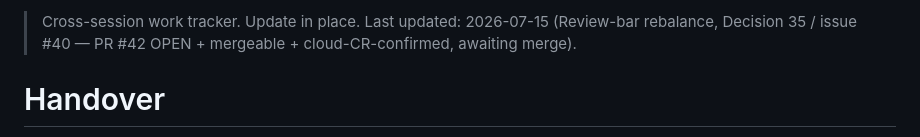
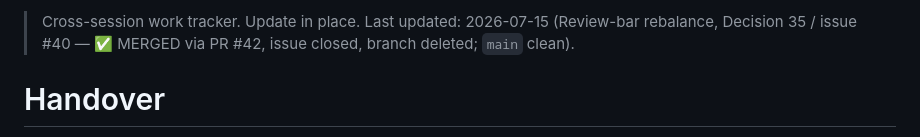
Before and after one commit to okpilot/first-android-app, a Markdown page: HANDOVER.md, the part around one of its changes. GitHub-like rendering.

```diff
--- a/HANDOVER.md
+++ b/HANDOVER.md
@@ -1,4 +1,4 @@
-> Cross-session work tracker. Update in place. Last updated: 2026-07-15 (Review-bar rebalance, Decision 35 / issue #40 — PR #42 OPEN + mergeable + cloud-CR-confirmed, awaiting merge).
+> Cross-session work tracker. Update in place. Last updated: 2026-07-15 (Review-bar rebalance, Decision 35 / issue #40 — ✅ MERGED via PR #42, issue closed, branch deleted; `main` clean).
 
 # Handover
 
```
Also changed, not shown: other parts of HANDOVER.md (+1 -1 lines), docs/plan.md (+1 -1 lines).
